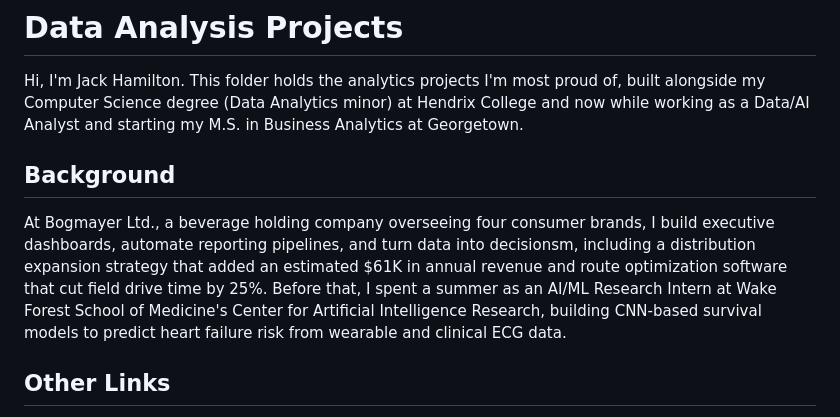
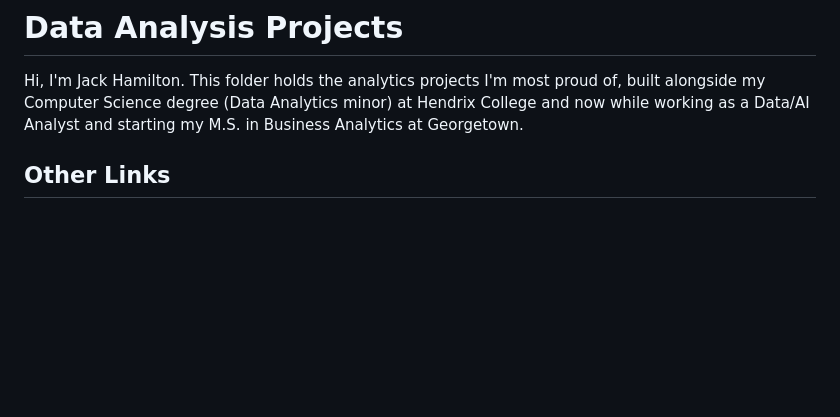
Before and after one commit to hamjac5334/Portfolio, a Markdown page: Data_Analysis/README.md, the part around the change. Rendered like a GitHub page; blank space fills up the shorter version.

Commit message:
Revise README to remove background section
Removed background information about previous work experience.

```diff
--- a/Data_Analysis/README.md
+++ b/Data_Analysis/README.md
@@ -1,11 +1,6 @@
 # Data Analysis Projects
 
 Hi, I'm Jack Hamilton. This folder holds the analytics projects I'm most proud of, built alongside my Computer Science degree (Data Analytics minor) at Hendrix College and now while working as a Data/AI Analyst and starting my M.S. in Business Analytics at Georgetown.
-
-## Background
-
-At Bogmayer Ltd., a beverage holding company overseeing four consumer brands, I build executive dashboards, automate reporting pipelines, and turn data into decisionsm, including a distribution expansion strategy that added an estimated $61K in annual revenue and route optimization software that cut field drive time by 25%. Before that, I spent a summer as an AI/ML Research Intern at Wake Forest School of Medicine's Center for Artificial Intelligence Research, building CNN-based survival models to predict heart failure risk from wearable and clinical ECG data.
-
 
 ## Other Links
 
```
